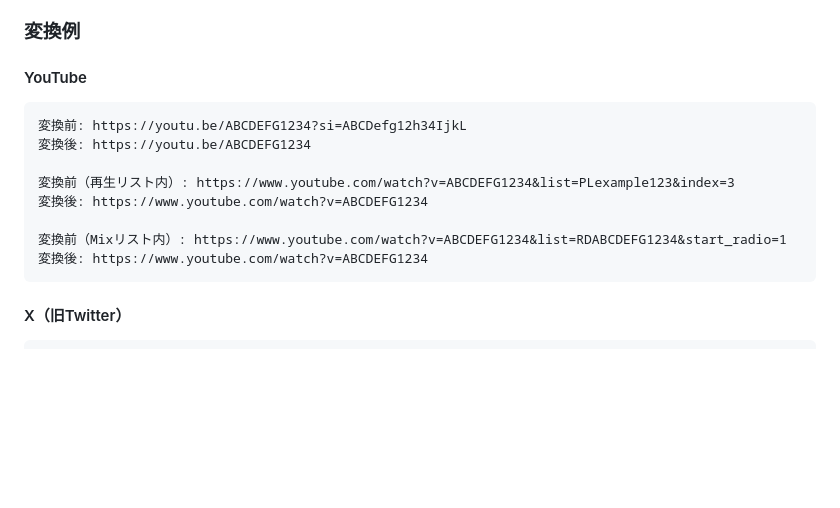
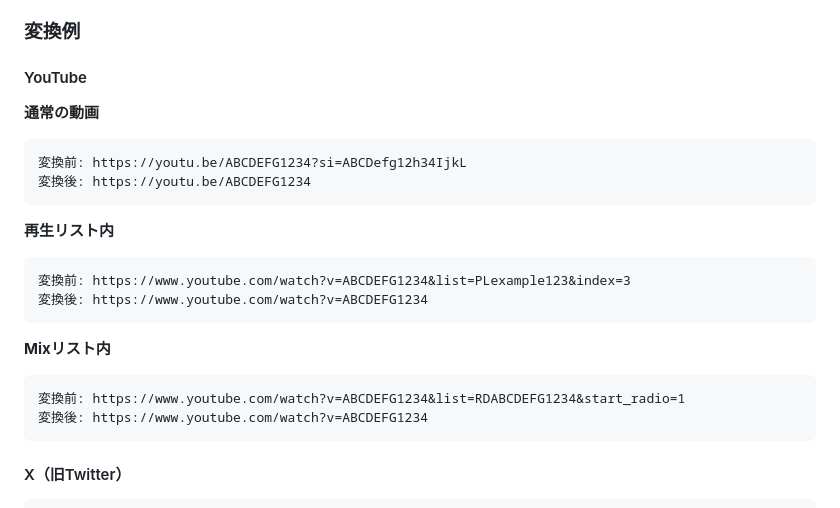
Before and after one commit to mayomayowyi/LinkTrim, a Markdown page: README.md, the part around the change. GitHub-like rendering; blank space fills up the shorter version.

Commit message:
docs: group YouTube URL examples with separate labels

````diff
--- a/README.md
+++ b/README.md
@@ -29,14 +29,24 @@ GitHubのZIPから手動インストールしたChrome系ブラウザ版は、
 
 #### YouTube
 
+**通常の動画**
+
 ```text
 変換前: https://youtu.be/ABCDEFG1234?si=ABCDefg12h34IjkL
 変換後: https://youtu.be/ABCDEFG1234
+```
 
-変換前（再生リスト内）: https://www.youtube.com/watch?v=ABCDEFG1234&list=PLexample123&index=3
+**再生リスト内**
+
+```text
+変換前: https://www.youtube.com/watch?v=ABCDEFG1234&list=PLexample123&index=3
 変換後: https://www.youtube.com/watch?v=ABCDEFG1234
+```
 
-変換前（Mixリスト内）: https://www.youtube.com/watch?v=ABCDEFG1234&list=RDABCDEFG1234&start_radio=1
+**Mixリスト内**
+
+```text
+変換前: https://www.youtube.com/watch?v=ABCDEFG1234&list=RDABCDEFG1234&start_radio=1
 変換後: https://www.youtube.com/watch?v=ABCDEFG1234
 ```
 
````
